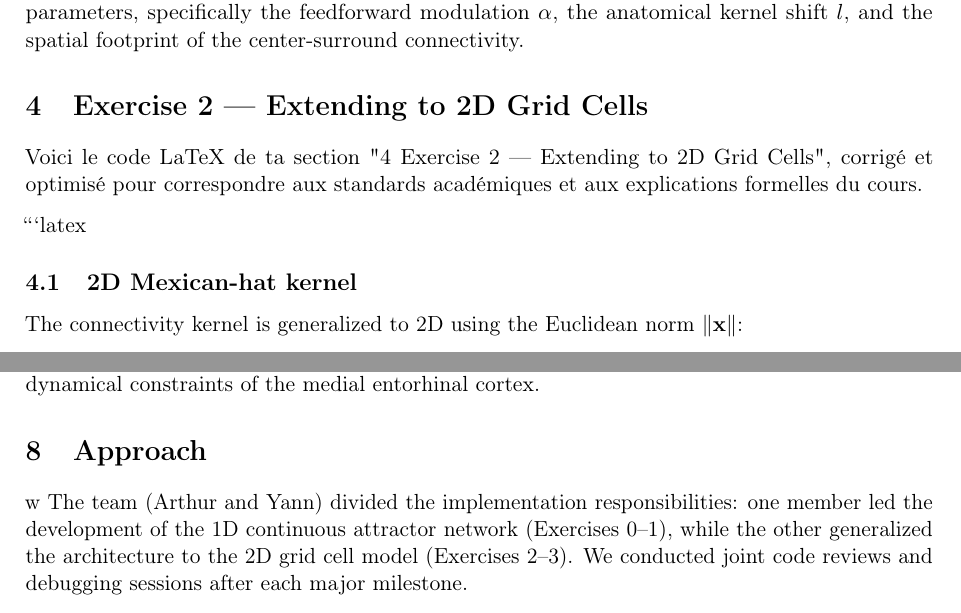
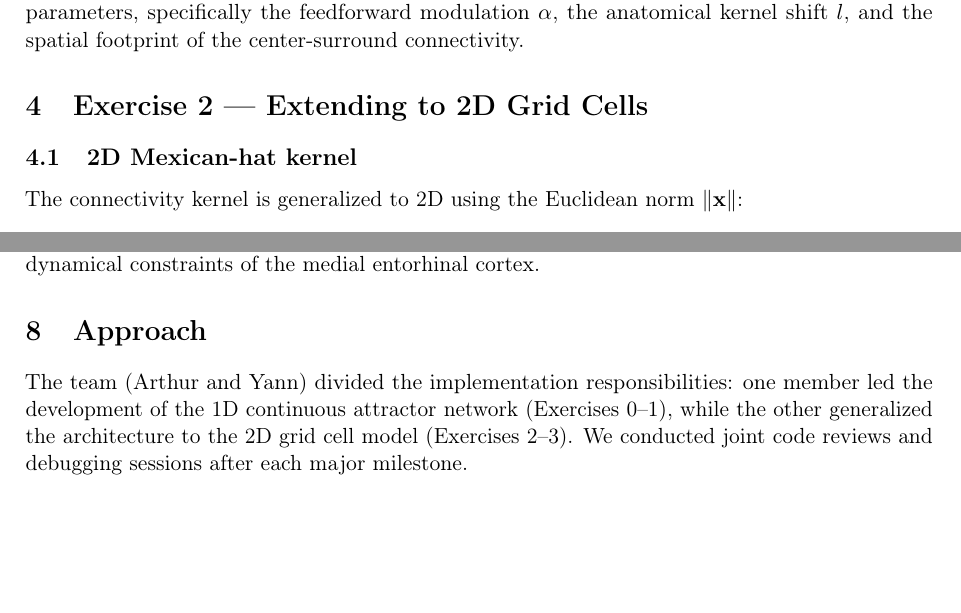
Before and after one commit to SipofoY/NX465-Neuronal-Dynamics, a LaTeX document (main.tex): two parts of pages 7 and 15 of 15, joined at a grey line, cut so that both start at the same text, the shorter picture padded with empty space. Compiled offline with pdfLaTeX.

Commit message:
Align notebook markdown explanations with main.tex report; fix LaTeX artifacts

````diff
--- a/main.tex
+++ b/main.tex
@@ -178,9 +177,6 @@ The linear gain factor (the slope of the fit) translates the abstract velocity i
 \section{Exercise 2 --- Extending to 2D Grid Cells}
 %=============================================================================
 
-Voici le code LaTeX de ta section "4 Exercise 2 — Extending to 2D Grid Cells", corrigé et optimisé pour correspondre aux standards académiques et aux explications formelles du cours.
-
-```latex
 \subsection{2D Mexican-hat kernel}
 
 The connectivity kernel is generalized to 2D using the Euclidean norm $\|\mathbf{x}\|$:
@@ -398,7 +394,7 @@ Together, these results demonstrate that the continuous attractor framework offe
 %=============================================================================
 \section{Approach}
 %=============================================================================
-w
+
 The team (Arthur and Yann) divided the implementation responsibilities: one member led the development of the 1D continuous attractor network (Exercises 0--1), while the other generalized the architecture to the 2D grid cell model (Exercises 2--3). We conducted joint code reviews and debugging sessions after each major milestone.
 
 We wrote all Python code from scratch, relying exclusively on the mathematical formulations provided in the project description and standard libraries (\texttt{numpy}, \texttt{scipy.ndimage}, \texttt{matplotlib}). Large Language Models (LLMs) were used strictly as programming assistants to resolve minor Python syntax errors and as copy-editors to ensure grammatical accuracy and maintain an academic tone in this English report (using targeted prompts such as \emph{"Correct the English syntax and elevate the academic tone of this paragraph"}).
````
Also changed, not shown: main.tex (3 more changed lines), 1 other file.
